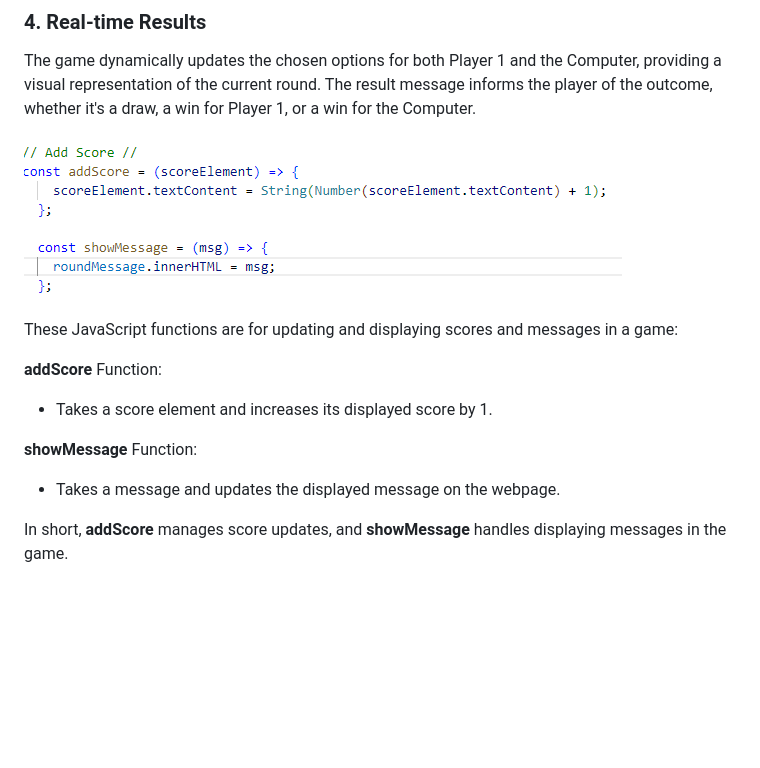
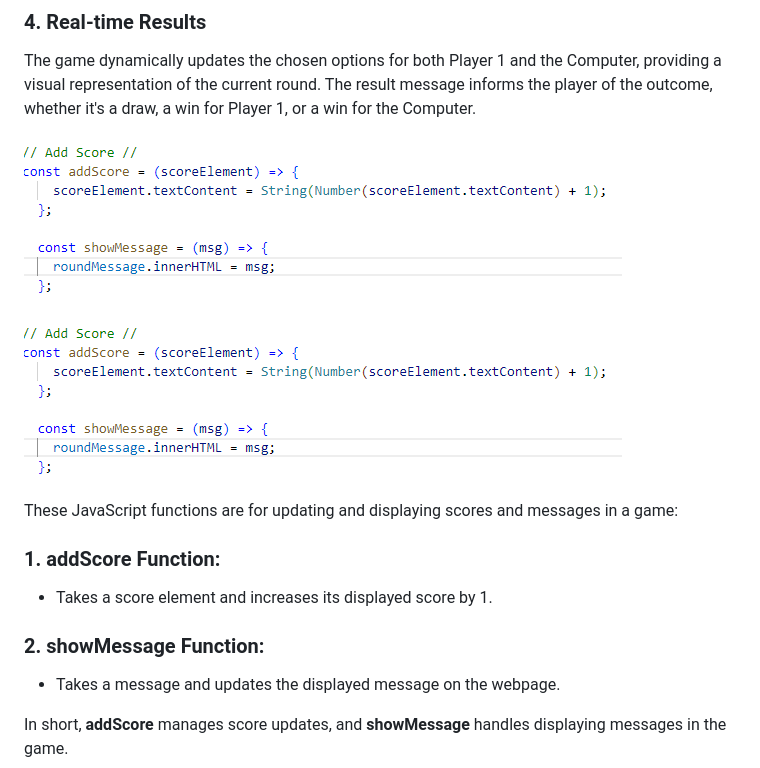
Before and after one commit to Tomboxhall/rock-paper-submit, a Markdown page: README.md, the part around the change. Rendered like a GitHub page; blank space fills up the shorter version.

Commit message:
add screenshot evidence

```diff
--- a/README.md
+++ b/README.md
@@ -132,14 +132,16 @@ In short, this function calculates and displays the result of a game round, fact
 ### 4. Real-time Results
 The game dynamically updates the chosen options for both Player 1 and the Computer, providing a visual representation of the current round. The result message informs the player of the outcome, whether it's a draw, a win for Player 1, or a win for the Computer.
 
-![Updating Score Display + Adding the Score](assets/images/add-score-message.png)
+![Updating Score Display + Adding the Score](assets/images/add-score-message-update.png)
+
+![Add score and message update](assets/images/add-score-message-update.png)
 
 These JavaScript functions are for updating and displaying scores and messages in a game:
 
- **addScore** Function:
+ ### 1. **addScore** Function:
 - Takes a score element and increases its displayed score by 1.
 
- **showMessage** Function:
+ ### 2. **showMessage** Function:
 - Takes a message and updates the displayed message on the webpage.
 
 In short, **addScore** manages score updates, and **showMessage** handles displaying messages in the game.
```
Also changed, not shown: assets/images/add-score-message-ss.png (added), assets/images/add-score-message-update.png (renamed from assets/images/add-score-message.png).
